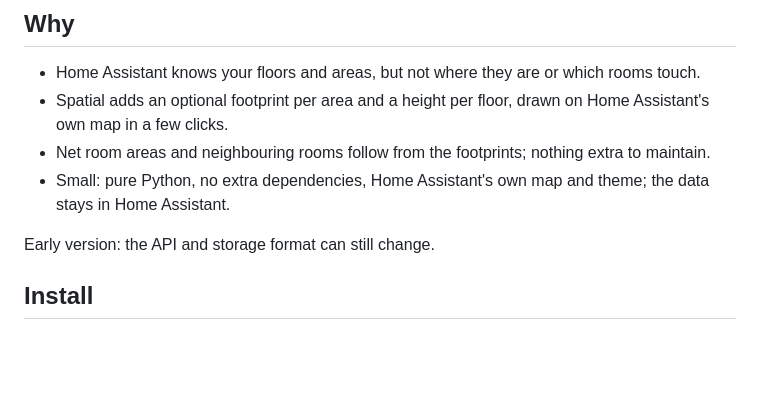
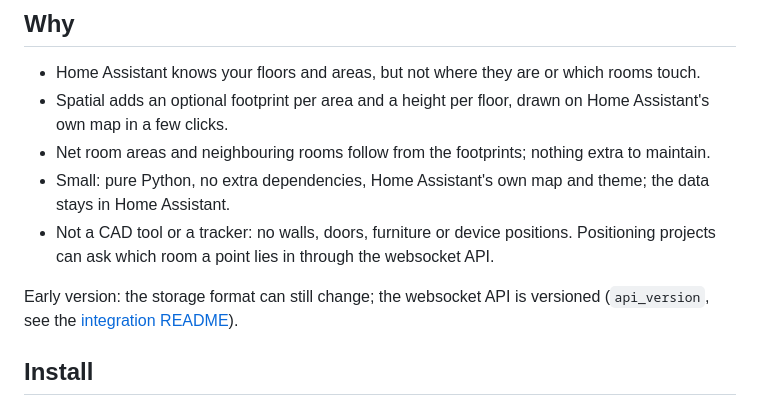
Before and after one commit to BIM-Tools/ha-spatial, a Markdown page: README.md, the part around the change. Rendered like a GitHub page; blank space fills up the shorter version.

```diff
--- a/README.md
+++ b/README.md
@@ -12,8 +12,11 @@ Room footprints for Home Assistant areas, on the same map as your zones.
 - Net room areas and neighbouring rooms follow from the footprints; nothing extra to maintain.
 - Small: pure Python, no extra dependencies, Home Assistant's own map and theme; the data
   stays in Home Assistant.
+- Not a CAD tool or a tracker: no walls, doors, furniture or device positions. Positioning
+  projects can ask which room a point lies in through the websocket API.
 
-Early version: the API and storage format can still change.
+Early version: the storage format can still change; the websocket API is versioned
+(`api_version`, see the [integration README](custom_components/spatial/README.md#compatibility)).
 
 ## Install
 
```
Also changed, not shown: docs/architecture.md (+11 -0 lines).
